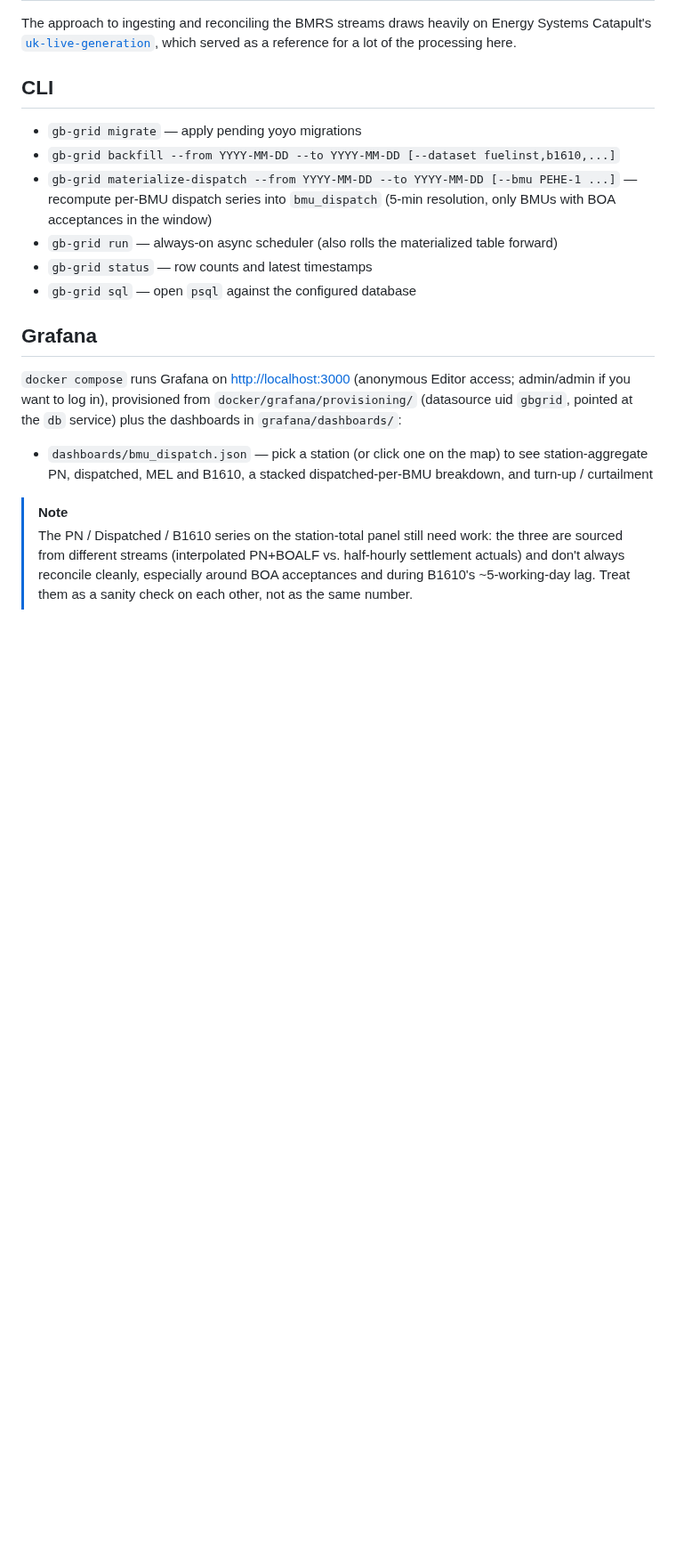
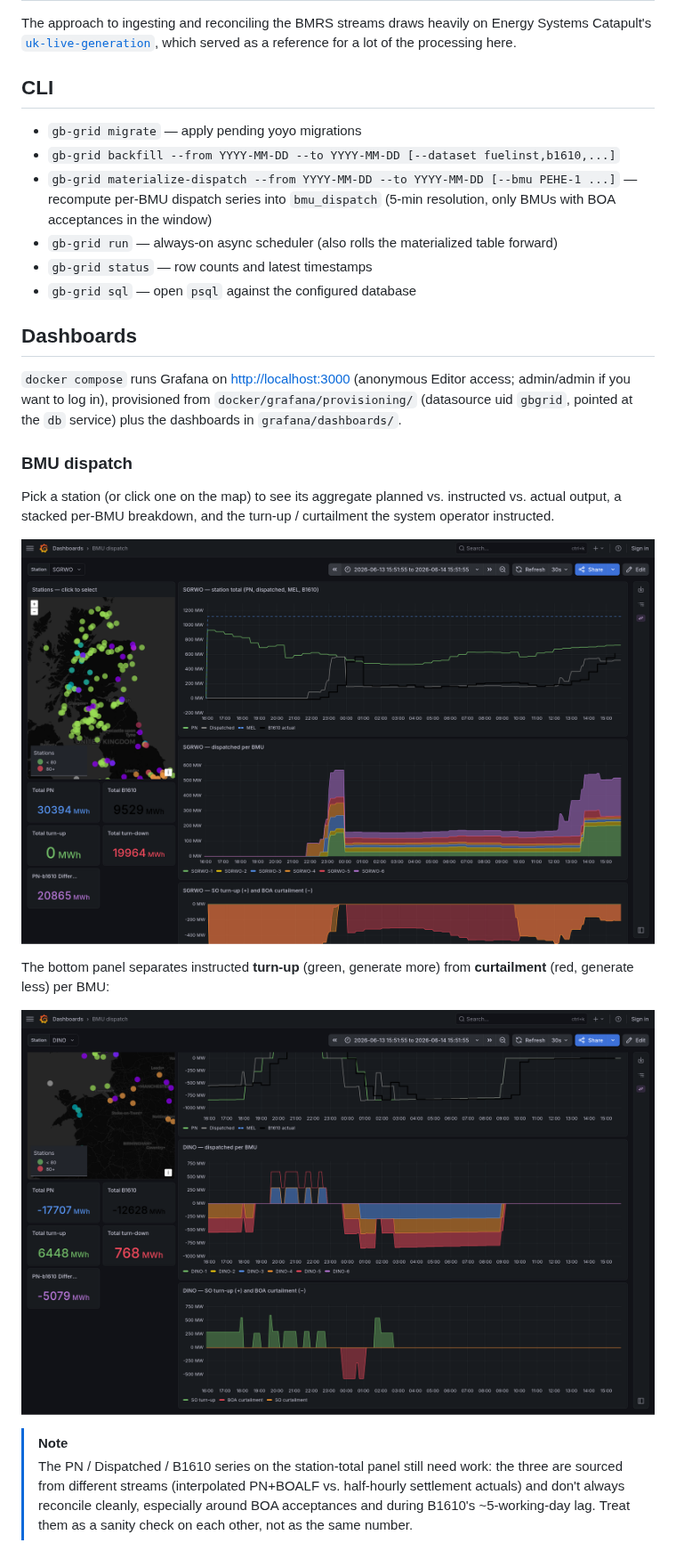
Before and after one commit to chrsphr/gb-grid, a Markdown page: README.md, the part around one of its changes. Shown at 89% size. Drawn GitHub-style; pictures changed too: docs/images/bmu_dispatch.png (added), docs/images/bmu_dispatch_curtailment.png (added); blank space fills up the shorter version.

Commit message:
README: add dashboard screenshots
Co-Authored-By: Claude Opus 4.8 <noreply@anthropic.com>

```diff
--- a/README.md
+++ b/README.md
@@ -130,14 +132,25 @@ served as a reference for a lot of the processing here.
 - `gb-grid status` — row counts and latest timestamps
 - `gb-grid sql` — open `psql` against the configured database
 
-## Grafana
+## Dashboards
 
 `docker compose` runs Grafana on <http://localhost:3000> (anonymous Editor
 access; admin/admin if you want to log in), provisioned from
 `docker/grafana/provisioning/` (datasource uid `gbgrid`, pointed at the `db`
-service) plus the dashboards in `grafana/dashboards/`:
+service) plus the dashboards in `grafana/dashboards/`.
 
-- `dashboards/bmu_dispatch.json` — pick a station (or click one on the map) to see station-aggregate PN, dispatched, MEL and B1610, a stacked dispatched-per-BMU breakdown, and turn-up / curtailment
+### BMU dispatch
+
+Pick a station (or click one on the map) to see its aggregate planned vs.
+instructed vs. actual output, a stacked per-BMU breakdown, and the turn-up /
+curtailment the system operator instructed.
+
+![BMU dispatch dashboard](docs/images/bmu_dispatch.png)
+
+The bottom panel separates instructed **turn-up** (green, generate more) from
+**curtailment** (red, generate less) per BMU:
+
+![BMU dispatch — turn-up and curtailment](docs/images/bmu_dispatch_curtailment.png)
 
 > [!NOTE]
 > The PN / Dispatched / B1610 series on the station-total panel still need
```
Also changed, not shown: other parts of README.md (+18 -0 lines), docs/images/bmu_annual_summary_pct.png (added), docs/images/bmu_heatmap.png (added).
